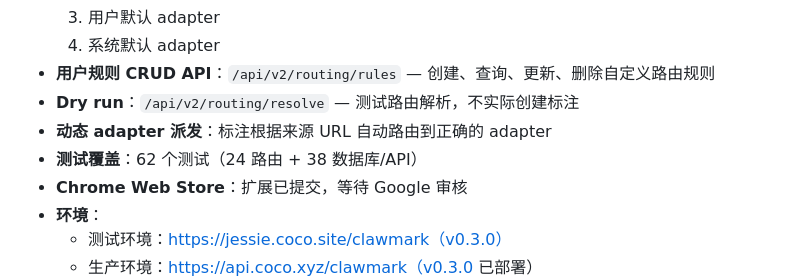
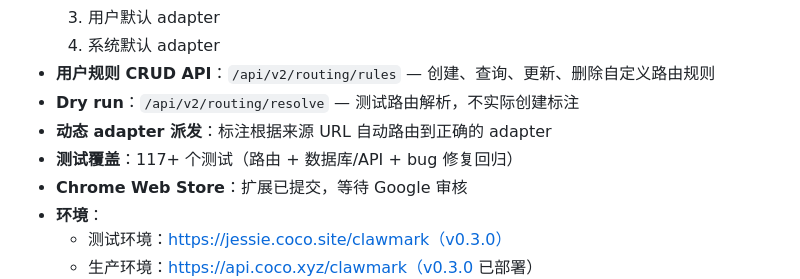
Before and after one commit to coco-xyz/clawmark, a Markdown page: docs/roadmap.md, the part around the change. Drawn GitHub-style.

Commit message:
Update v0.3.0 test count to 117+ (post PR #55 + #61)
Co-Authored-By: Claude Opus 4.6 <noreply@anthropic.com>

```diff
--- a/docs/roadmap.md
+++ b/docs/roadmap.md
@@ -14,7 +14,7 @@
 - **用户规则 CRUD API**：`/api/v2/routing/rules` — 创建、查询、更新、删除自定义路由规则
 - **Dry run**：`/api/v2/routing/resolve` — 测试路由解析，不实际创建标注
 - **动态 adapter 派发**：标注根据来源 URL 自动路由到正确的 adapter
-- **测试覆盖**：62 个测试（24 路由 + 38 数据库/API）
+- **测试覆盖**：117+ 个测试（路由 + 数据库/API + bug 修复回归）
 - **Chrome Web Store**：扩展已提交，等待 Google 审核
 - **环境**：
   - 测试环境：https://jessie.coco.site/clawmark（v0.3.0）
```
